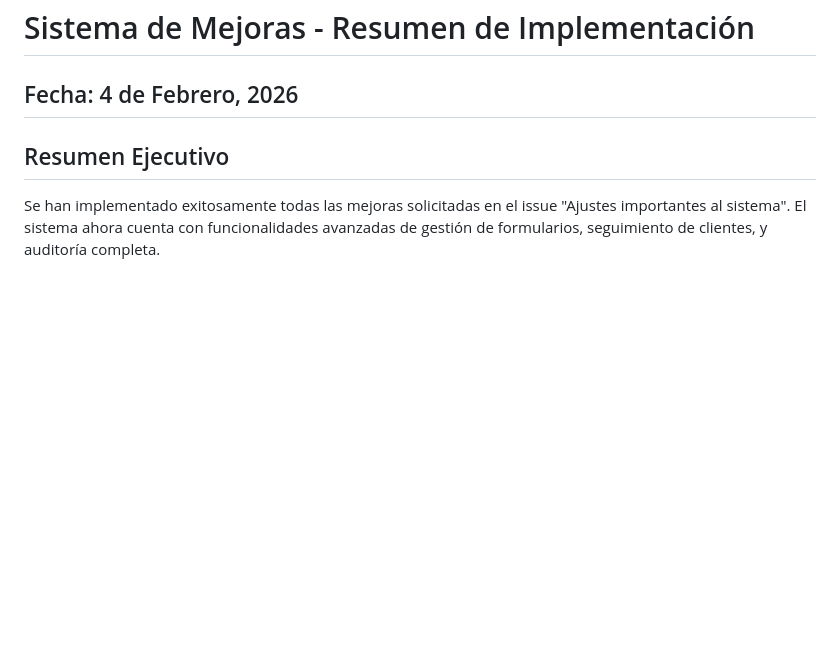
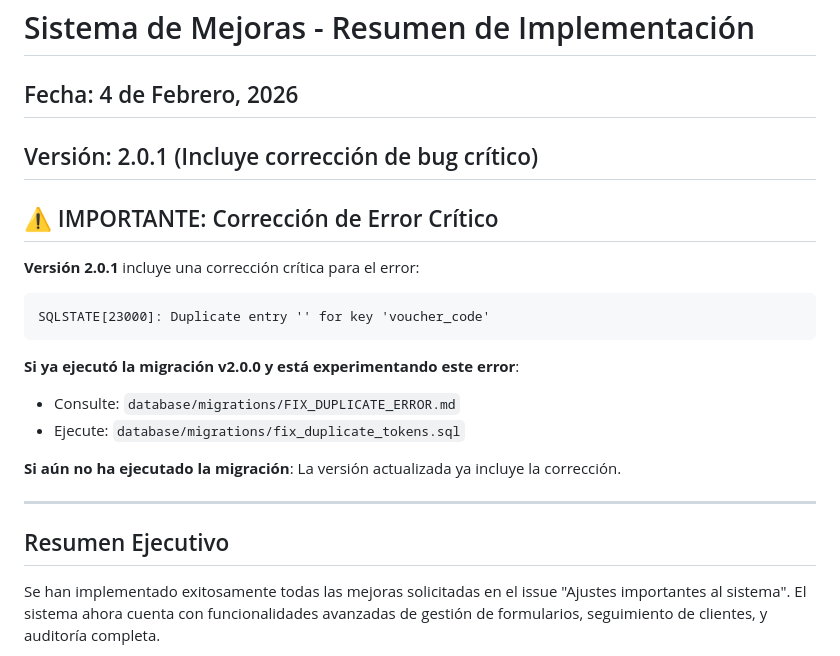
Before and after one commit to danjohn007/CRMIntranet, a Markdown page: IMPLEMENTATION_SUMMARY.md, the part around one of its changes. Drawn GitHub-style; blank space fills up the shorter version.

````diff
--- a/IMPLEMENTATION_SUMMARY.md
+++ b/IMPLEMENTATION_SUMMARY.md
@@ -1,6 +1,22 @@
 # Sistema de Mejoras - Resumen de Implementación
 
 ## Fecha: 4 de Febrero, 2026
+## Versión: 2.0.1 (Incluye corrección de bug crítico)
+
+## ⚠️ IMPORTANTE: Corrección de Error Crítico
+
+**Versión 2.0.1** incluye una corrección crítica para el error:
+```
+SQLSTATE[23000]: Duplicate entry '' for key 'voucher_code'
+```
+
+**Si ya ejecutó la migración v2.0.0 y está experimentando este error**:
+- Consulte: `database/migrations/FIX_DUPLICATE_ERROR.md`
+- Ejecute: `database/migrations/fix_duplicate_tokens.sql`
+
+**Si aún no ha ejecutado la migración**: La versión actualizada ya incluye la corrección.
+
+---
 
 ## Resumen Ejecutivo
 
````
Also changed, not shown: other parts of IMPLEMENTATION_SUMMARY.md (+57 -2 lines), database/migrations/FIX_DUPLICATE_ERROR.md (added, +177 -0 lines).
